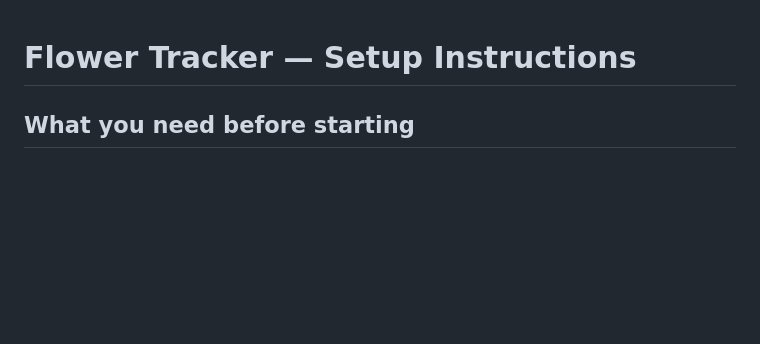
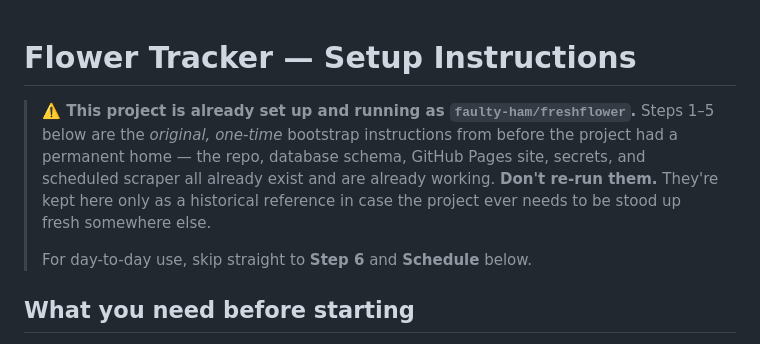
Before and after one commit to faulty-ham/freshflower, a Markdown page: SETUP.md, the part around the change. Rendered like a GitHub page; blank space fills up the shorter version.

Commit message:
Mark original bootstrap steps as historical/already-done

```diff
--- a/SETUP.md
+++ b/SETUP.md
@@ -1,4 +1,13 @@
 # Flower Tracker — Setup Instructions
+
+> **⚠️ This project is already set up and running as `faulty-ham/freshflower`.**
+> Steps 1–5 below are the *original, one-time* bootstrap instructions from before
+> the project had a permanent home — the repo, database schema, GitHub Pages site,
+> secrets, and scheduled scraper all already exist and are already working.
+> **Don't re-run them.** They're kept here only as a historical reference in case
+> the project ever needs to be stood up fresh somewhere else.
+>
+> For day-to-day use, skip straight to **Step 6** and **Schedule** below.
 
 ## What you need before starting
 - Your VaporTrails Supabase project (already exists)
```
